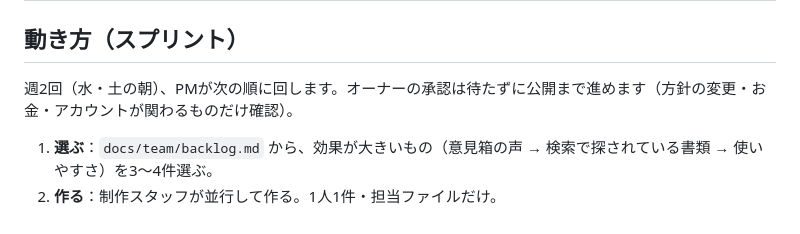
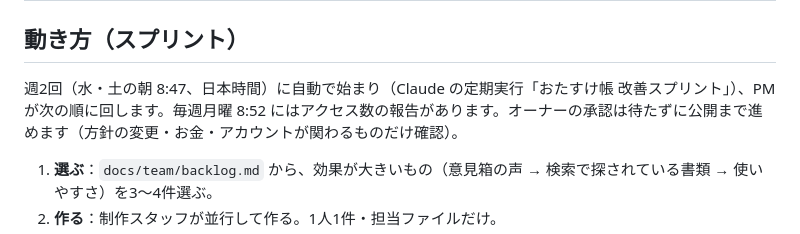
Before and after one commit to masahiro20/-, a Markdown page: docs/team.md, the part around the change. Drawn GitHub-style.

Commit message:
Note sprint schedule in team charter
Co-Authored-By: Claude Opus 5.5 <noreply@anthropic.com>
Claude-Session: https://claude.ai/code/session_0175DMcePWN1dCfjcqqvkSfr

```diff
--- a/docs/team.md
+++ b/docs/team.md
@@ -14,7 +14,7 @@
 
 ## 動き方（スプリント）
 
-週2回（水・土の朝）、PMが次の順に回します。オーナーの承認は待たずに公開まで進めます（方針の変更・お金・アカウントが関わるものだけ確認）。
+週2回（水・土の朝 8:47、日本時間）に自動で始まり（Claude の定期実行「おたすけ帳 改善スプリント」）、PMが次の順に回します。毎週月曜 8:52 にはアクセス数の報告があります。オーナーの承認は待たずに公開まで進めます（方針の変更・お金・アカウントが関わるものだけ確認）。
 
 1. **選ぶ**：`docs/team/backlog.md` から、効果が大きいもの（意見箱の声 → 検索で探されている書類 → 使いやすさ）を3〜4件選ぶ。
 2. **作る**：制作スタッフが並行して作る。1人1件・担当ファイルだけ。
```
